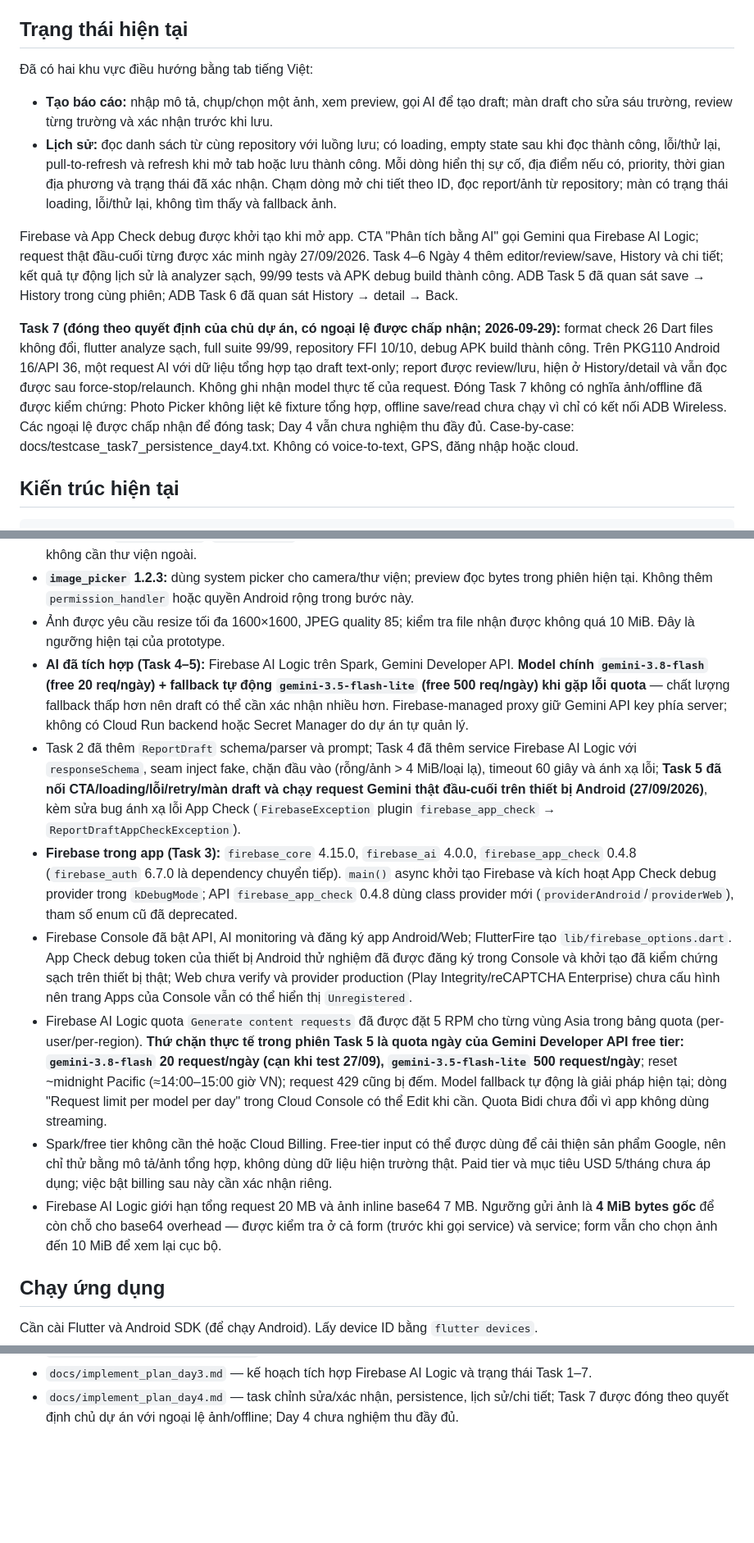
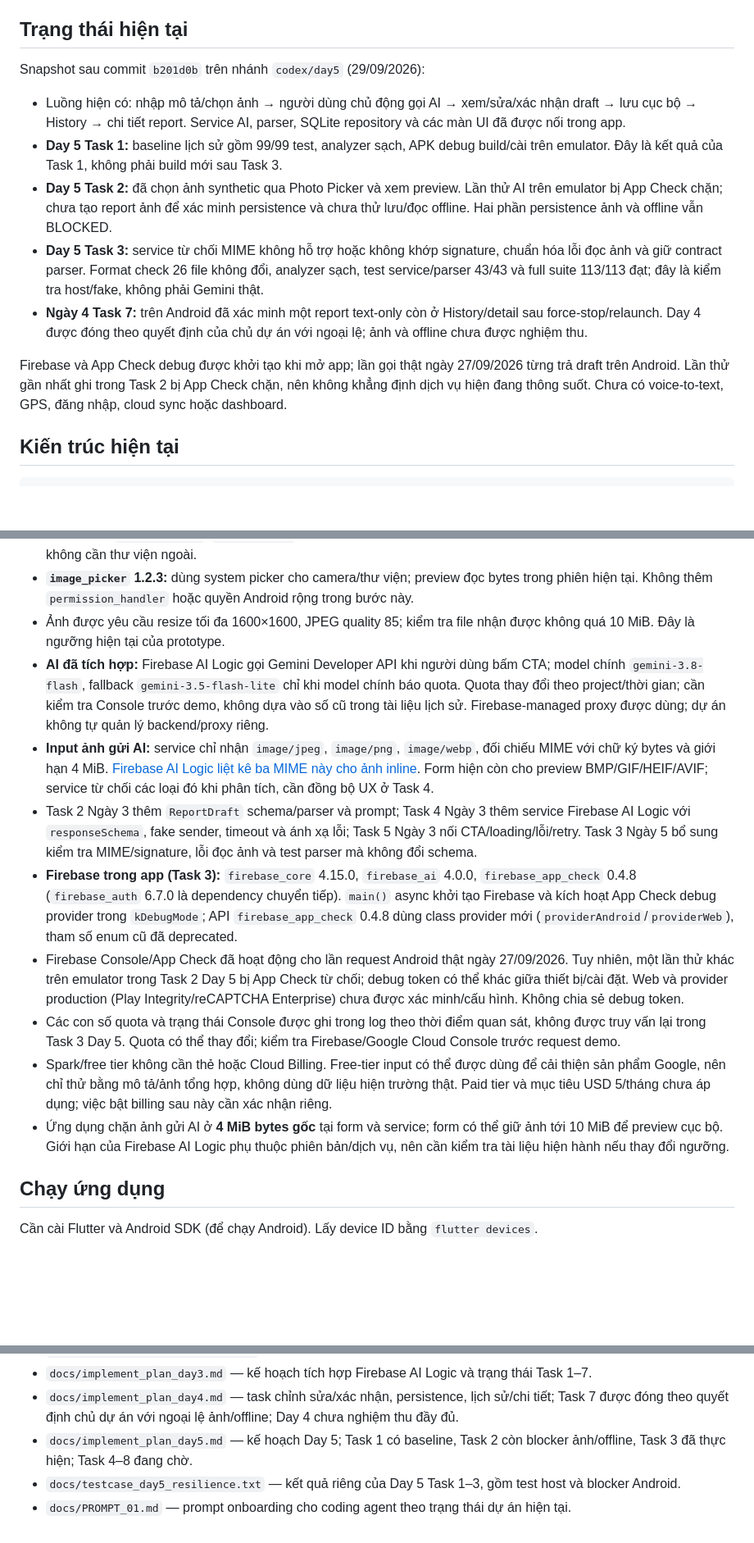
Before and after one commit to KhanhNguyen130804/AI-Field-Assistant, a Markdown page: README.md, 3 parts joined by grey strips. Shown at 82% size. Drawn GitHub-style; blank space fills up the shorter version.

Commit message:
docs(day5): update project status after task 3

```diff
--- a/README.md
+++ b/README.md
@@ -4,14 +4,15 @@
 
 ## Trạng thái hiện tại
 
-Đã có hai khu vực điều hướng bằng tab tiếng Việt:
+Snapshot sau commit `b201d0b` trên nhánh `codex/day5` (29/09/2026):
 
-- **Tạo báo cáo:** nhập mô tả, chụp/chọn một ảnh, xem preview, gọi AI để tạo draft; màn draft cho sửa sáu trường, review từng trường và xác nhận trước khi lưu.
-- **Lịch sử:** đọc danh sách từ cùng repository với luồng lưu; có loading, empty state sau khi đọc thành công, lỗi/thử lại, pull-to-refresh và refresh khi mở tab hoặc lưu thành công. Mỗi dòng hiển thị sự cố, địa điểm nếu có, priority, thời gian địa phương và trạng thái đã xác nhận. Chạm dòng mở chi tiết theo ID, đọc report/ảnh từ repository; màn có trạng thái loading, lỗi/thử lại, không tìm thấy và fallback ảnh.
+- Luồng hiện có: nhập mô tả/chọn ảnh → người dùng chủ động gọi AI → xem/sửa/xác nhận draft → lưu cục bộ → History → chi tiết report. Service AI, parser, SQLite repository và các màn UI đã được nối trong app.
+- **Day 5 Task 1:** baseline lịch sử gồm 99/99 test, analyzer sạch, APK debug build/cài trên emulator. Đây là kết quả của Task 1, không phải build mới sau Task 3.
+- **Day 5 Task 2:** đã chọn ảnh synthetic qua Photo Picker và xem preview. Lần thử AI trên emulator bị App Check chặn; chưa tạo report ảnh để xác minh persistence và chưa thử lưu/đọc offline. Hai phần persistence ảnh và offline vẫn BLOCKED.
+- **Day 5 Task 3:** service từ chối MIME không hỗ trợ hoặc không khớp signature, chuẩn hóa lỗi đọc ảnh và giữ contract parser. Format check 26 file không đổi, analyzer sạch, test service/parser 43/43 và full suite 113/113 đạt; đây là kiểm tra host/fake, không phải Gemini thật.
+- **Ngày 4 Task 7:** trên Android đã xác minh một report text-only còn ở History/detail sau force-stop/relaunch. Day 4 được đóng theo quyết định của chủ dự án với ngoại lệ; ảnh và offline chưa được nghiệm thu.
 
-Firebase và App Check debug được khởi tạo khi mở app. CTA "Phân tích bằng AI" gọi Gemini qua Firebase AI Logic; request thật đầu-cuối từng được xác minh ngày 27/09/2026. Task 4–6 Ngày 4 thêm editor/review/save, History và chi tiết; kết quả tự động lịch sử là analyzer sạch, 99/99 tests và APK debug build thành công. ADB Task 5 đã quan sát save → History trong cùng phiên; ADB Task 6 đã quan sát History → detail → Back.
-
-**Task 7 (đóng theo quyết định của chủ dự án, có ngoại lệ được chấp nhận; 2026-09-29):** format check 26 Dart files không đổi, flutter analyze sạch, full suite 99/99, repository FFI 10/10, debug APK build thành công. Trên PKG110 Android 16/API 36, một request AI với dữ liệu tổng hợp tạo draft text-only; report được review/lưu, hiện ở History/detail và vẫn đọc được sau force-stop/relaunch. Không ghi nhận model thực tế của request. Đóng Task 7 không có nghĩa ảnh/offline đã được kiểm chứng: Photo Picker không liệt kê fixture tổng hợp, offline save/read chưa chạy vì chỉ có kết nối ADB Wireless. Các ngoại lệ được chấp nhận để đóng task; Day 4 vẫn chưa nghiệm thu đầy đủ. Case-by-case: docs/testcase_task7_persistence_day4.txt. Không có voice-to-text, GPS, đăng nhập hoặc cloud.
+Firebase và App Check debug được khởi tạo khi mở app; lần gọi thật ngày 27/09/2026 từng trả draft trên Android. Lần thử gần nhất ghi trong Task 2 bị App Check chặn, nên không khẳng định dịch vụ hiện đang thông suốt. Chưa có voice-to-text, GPS, đăng nhập, cloud sync hoặc dashboard.
 
 ## Kiến trúc hiện tại
 
@@ -82,13 +85,14 @@ Schema thiết kế cho báo cáo gồm `category`, `location`, `priority`, `iss
 - **Material 3, `NavigationBar`, `IndexedStack`:** tạo điều hướng đơn giản, trạng thái chọn tab rõ ràng và chuyển màn hình không cần thư viện ngoài.
 - **`image_picker` 1.2.3:** dùng system picker cho camera/thư viện; preview đọc bytes trong phiên hiện tại. Không thêm `permission_handler` hoặc quyền Android rộng trong bước này.
 - Ảnh được yêu cầu resize tối đa 1600×1600, JPEG quality 85; kiểm tra file nhận được không quá 10 MiB. Đây là ngưỡng hiện tại của prototype.
-- **AI đã tích hợp (Task 4–5):** Firebase AI Logic trên Spark, Gemini Developer API. **Model chính `gemini-3.8-flash` (free 20 req/ngày) + fallback tự động `gemini-3.5-flash-lite` (free 500 req/ngày) khi gặp lỗi quota** — chất lượng fallback thấp hơn nên draft có thể cần xác nhận nhiều hơn. Firebase-managed proxy giữ Gemini API key phía server; không có Cloud Run backend hoặc Secret Manager do dự án tự quản lý.
-- Task 2 đã thêm `ReportDraft` schema/parser và prompt; Task 4 đã thêm service Firebase AI Logic với `responseSchema`, seam inject fake, chặn đầu vào (rỗng/ảnh > 4 MiB/loại lạ), timeout 60 giây và ánh xạ lỗi; **Task 5 đã nối CTA/loading/lỗi/retry/màn draft và chạy request Gemini thật đầu-cuối trên thiết bị Android (27/09/2026)**, kèm sửa bug ánh xạ lỗi App Check (`FirebaseException` plugin `firebase_app_check` → `ReportDraftAppCheckException`).
+- **AI đã tích hợp:** Firebase AI Logic gọi Gemini Developer API khi người dùng bấm CTA; model chính `gemini-3.8-flash`, fallback `gemini-3.5-flash-lite` chỉ khi model chính báo quota. Quota thay đổi theo project/thời gian; cần kiểm tra Console trước demo, không dựa vào số cũ trong tài liệu lịch sử. Firebase-managed proxy được dùng; dự án không tự quản lý backend/proxy riêng.
+- **Input ảnh gửi AI:** service chỉ nhận `image/jpeg`, `image/png`, `image/webp`, đối chiếu MIME với chữ ký bytes và giới hạn 4 MiB. [Firebase AI Logic liệt kê ba MIME này cho ảnh inline](https://firebase.google.com/docs/ai-logic/input-file-requirements). Form hiện còn cho preview BMP/GIF/HEIF/AVIF; service từ chối các loại đó khi phân tích, cần đồng bộ UX ở Task 4.
+- Task 2 Ngày 3 thêm `ReportDraft` schema/parser và prompt; Task 4 Ngày 3 thêm service Firebase AI Logic với `responseSchema`, fake sender, timeout và ánh xạ lỗi; Task 5 Ngày 3 nối CTA/loading/lỗi/retry. Task 3 Ngày 5 bổ sung kiểm tra MIME/signature, lỗi đọc ảnh và test parser mà không đổi schema.
 - **Firebase trong app (Task 3):** `firebase_core` 4.15.0, `firebase_ai` 4.0.0, `firebase_app_check` 0.4.8 (`firebase_auth` 6.7.0 là dependency chuyển tiếp). `main()` async khởi tạo Firebase và kích hoạt App Check debug provider trong `kDebugMode`; API `firebase_app_check` 0.4.8 dùng class provider mới (`providerAndroid`/`providerWeb`), tham số enum cũ đã deprecated.
-- Firebase Console đã bật API, AI monitoring và đăng ký app Android/Web; FlutterFire tạo `lib/firebase_options.dart`. App Check debug token của thiết bị Android thử nghiệm đã được đăng ký trong Console và khởi tạo đã kiểm chứng sạch trên thiết bị thật; Web chưa verify và provider production (Play Integrity/reCAPTCHA Enterprise) chưa cấu hình nên trang Apps của Console vẫn có thể hiển thị `Unregistered`.
-- Firebase AI Logic quota `Generate content requests` đã được đặt 5 RPM cho từng vùng Asia trong bảng quota (per-user/per-region). **Thứ chặn thực tế trong phiên Task 5 là quota ngày của Gemini Developer API free tier: `gemini-3.8-flash` 20 request/ngày (cạn khi test 27/09), `gemini-3.5-flash-lite` 500 request/ngày**; reset ~midnight Pacific (≈14:00–15:00 giờ VN); request 429 cũng bị đếm. Model fallback tự động là giải pháp hiện tại; dòng "Request limit per model per day" trong Cloud Console có thể Edit khi cần. Quota Bidi chưa đổi vì app không dùng streaming.
+- Firebase Console/App Check đã hoạt động cho lần request Android thật ngày 27/09/2026. Tuy nhiên, một lần thử khác trên emulator trong Task 2 Day 5 bị App Check từ chối; debug token có thể khác giữa thiết bị/cài đặt. Web và provider production (Play Integrity/reCAPTCHA Enterprise) chưa được xác minh/cấu hình. Không chia sẻ debug token.
+- Các con số quota và trạng thái Console được ghi trong log theo thời điểm quan sát, không được truy vấn lại trong Task 3 Day 5. Quota có thể thay đổi; kiểm tra Firebase/Google Cloud Console trước request demo.
 - Spark/free tier không cần thẻ hoặc Cloud Billing. Free-tier input có thể được dùng để cải thiện sản phẩm Google, nên chỉ thử bằng mô tả/ảnh tổng hợp, không dùng dữ liệu hiện trường thật. Paid tier và mục tiêu USD 5/tháng chưa áp dụng; việc bật billing sau này cần xác nhận riêng.
-- Firebase AI Logic giới hạn tổng request 20 MB và ảnh inline base64 7 MB. Ngưỡng gửi ảnh là **4 MiB bytes gốc** để còn chỗ cho base64 overhead — được kiểm tra ở cả form (trước khi gọi service) và service; form vẫn cho chọn ảnh đến 10 MiB để xem lại cục bộ.
+- Ứng dụng chặn ảnh gửi AI ở **4 MiB bytes gốc** tại form và service; form có thể giữ ảnh tới 10 MiB để preview cục bộ. Giới hạn của Firebase AI Logic phụ thuộc phiên bản/dịch vụ, nên cần kiểm tra tài liệu hiện hành nếu thay đổi ngưỡng.
 
 ## Chạy ứng dụng
 
@@ -158,3 +165,6 @@ Task 6 kiểm tra tự động và Task 7 rà soát tài liệu Ngày 3 hoàn t
 - `docs/SESSION_2026-09-26_TASK5.md` — tổng kết phiên Task 5: triển khai, sự cố App Check/quota, model fallback.
 - `docs/implement_plan_day3.md` — kế hoạch tích hợp Firebase AI Logic và trạng thái Task 1–7.
 - `docs/implement_plan_day4.md` — task chỉnh sửa/xác nhận, persistence, lịch sử/chi tiết; Task 7 được đóng theo quyết định chủ dự án với ngoại lệ ảnh/offline; Day 4 chưa nghiệm thu đầy đủ.
+- `docs/implement_plan_day5.md` — kế hoạch Day 5; Task 1 có baseline, Task 2 còn blocker ảnh/offline, Task 3 đã thực hiện; Task 4–8 đang chờ.
+- `docs/testcase_day5_resilience.txt` — kết quả riêng của Day 5 Task 1–3, gồm test host và blocker Android.
+- `docs/PROMPT_01.md` — prompt onboarding cho coding agent theo trạng thái dự án hiện tại.
```
Also changed, not shown: other parts of README.md (+12 -7 lines), docs/CONTEXT_SUMMARY.md (+21 -10 lines), docs/PROMPT_01.md (+33 -32 lines).
